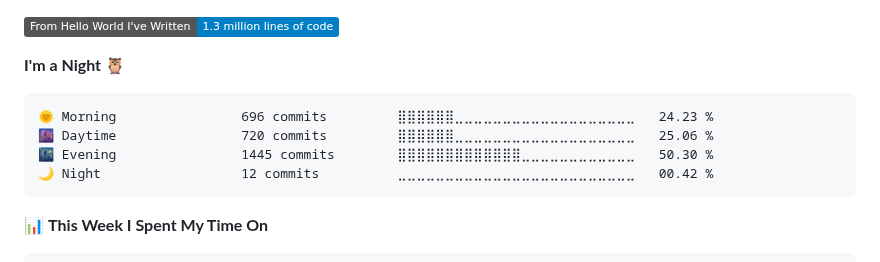
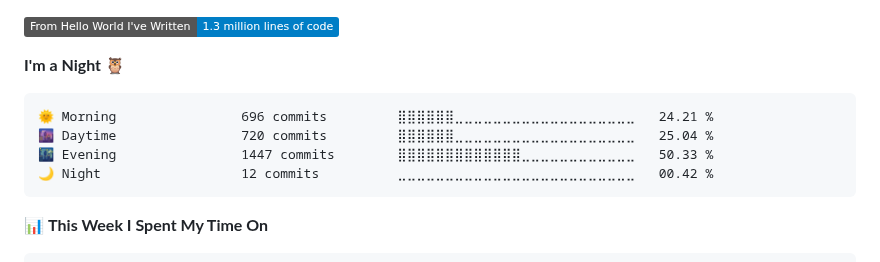
Before and after one commit to tahayparker/tahayparker, a Markdown page: README.md, the part around one of its changes. Rendered like a GitHub page; folded sections open; badges without logos.

Commit message:
Updated with Dev Metrics

````diff
--- a/README.md
+++ b/README.md
@@ -23,9 +23,9 @@ Pronouns: he/him
 **I'm a Night 🦉**
 
 ```text
-🌞 Morning                696 commits         ⣿⣿⣿⣿⣿⣿⣀⣀⣀⣀⣀⣀⣀⣀⣀⣀⣀⣀⣀⣀⣀⣀⣀⣀⣀   24.23 %
-🌆 Daytime                720 commits         ⣿⣿⣿⣿⣿⣿⣀⣀⣀⣀⣀⣀⣀⣀⣀⣀⣀⣀⣀⣀⣀⣀⣀⣀⣀   25.06 %
-🌃 Evening                1445 commits        ⣿⣿⣿⣿⣿⣿⣿⣿⣿⣿⣿⣿⣿⣀⣀⣀⣀⣀⣀⣀⣀⣀⣀⣀⣀   50.30 %
+🌞 Morning                696 commits         ⣿⣿⣿⣿⣿⣿⣀⣀⣀⣀⣀⣀⣀⣀⣀⣀⣀⣀⣀⣀⣀⣀⣀⣀⣀   24.21 %
+🌆 Daytime                720 commits         ⣿⣿⣿⣿⣿⣿⣀⣀⣀⣀⣀⣀⣀⣀⣀⣀⣀⣀⣀⣀⣀⣀⣀⣀⣀   25.04 %
+🌃 Evening                1447 commits        ⣿⣿⣿⣿⣿⣿⣿⣿⣿⣿⣿⣿⣿⣀⣀⣀⣀⣀⣀⣀⣀⣀⣀⣀⣀   50.33 %
 🌙 Night                  12 commits          ⣀⣀⣀⣀⣀⣀⣀⣀⣀⣀⣀⣀⣀⣀⣀⣀⣀⣀⣀⣀⣀⣀⣀⣀⣀   00.42 %
 ```
 
````
Also changed, not shown: other parts of README.md (+2 -2 lines).
